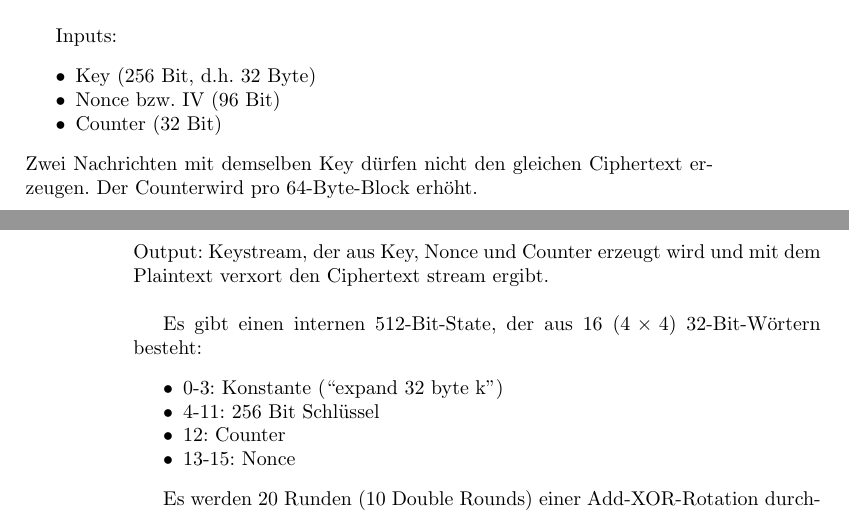
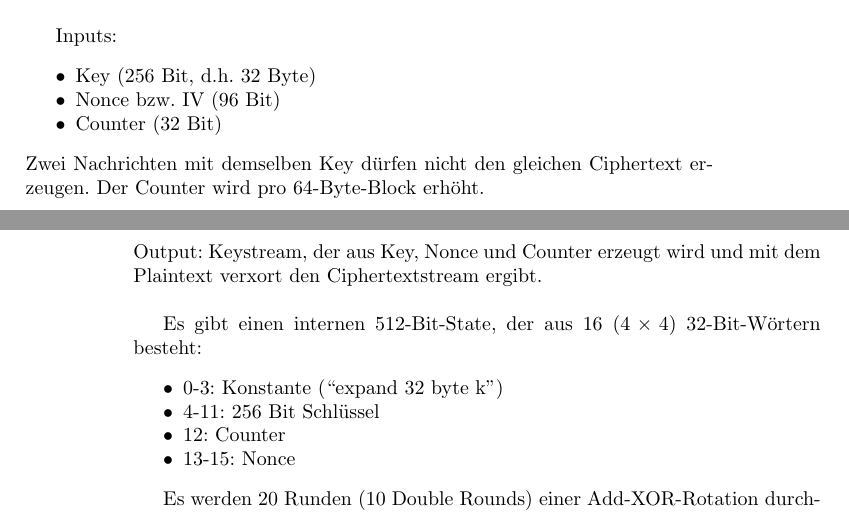
Before and after one commit to kathariemer/its26.applied-crypto, a LaTeX book (main.tex, which reads chapters/2-symmetric-crypto.tex): two parts of pages 41 and 42 of 68, joined at a grey line, cut so that both start at the same text. Compiled offline with pdfLaTeX.

Commit message:
fix: typos

```diff
--- a/chapters/2-symmetric-crypto.tex
+++ b/chapters/2-symmetric-crypto.tex
@@ -1362,9 +1362,9 @@ Inputs:
     \item Counter (32 Bit)
 \end{itemize}
 
-\noindent Zwei Nachrichten mit demselben Key dürfen nicht den gleichen Ciphertext erzeugen. Der Counterwird pro 64-Byte-Block erhöht. \\
+\noindent Zwei Nachrichten mit demselben Key dürfen nicht den gleichen Ciphertext erzeugen. Der Counter wird pro 64-Byte-Block erhöht. \\
 
-\noindent Output: Keystream\index{Schlüsselstrom!ChaCha20}\index{Keystream!ChaCha20}, der aus Key, Nonce und Counter erzeugt wird und mit dem Plaintext verxort den Ciphertext stream ergibt.\\
+\noindent Output: Keystream\index{Schlüsselstrom!ChaCha20}\index{Keystream!ChaCha20}, der aus Key, Nonce und Counter erzeugt wird und mit dem Plaintext verxort den Ciphertextstream ergibt.\\
 
 Es gibt einen internen 512-Bit-State, der aus 16 ($4\times 4$) 32-Bit-Wörtern besteht:
 \begin{itemize}
```
Also changed, not shown: chapters/2-symmetric-crypto.tex (4 more changed lines).
